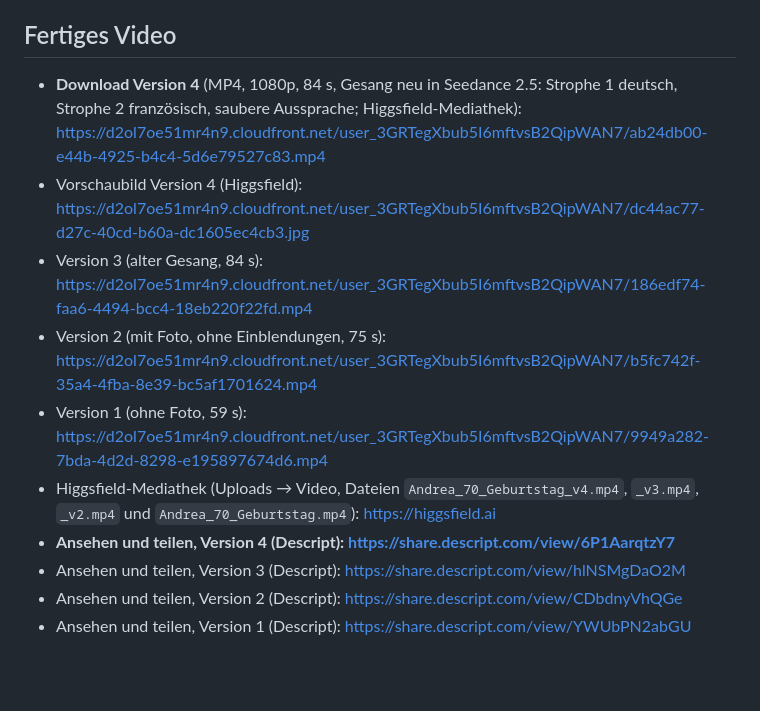
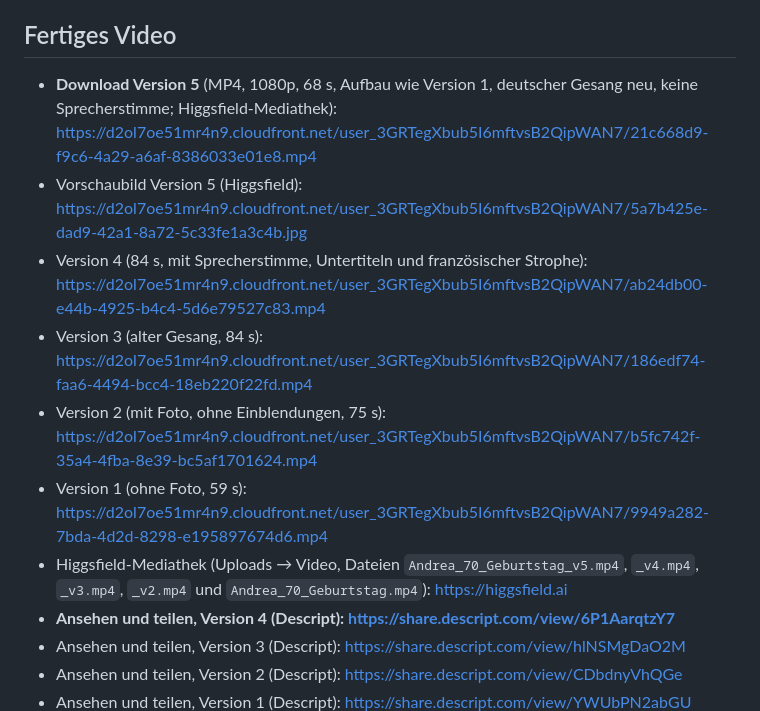
Before and after one commit to sgauger1986-sketch/basti, a Markdown page: geburtstagsvideo-andrea/README.md, the part around the change. Drawn GitHub-style; blank space fills up the shorter version.

Commit message:
README: Links zu Version 5
Co-Authored-By: Claude Fable 5.1 <noreply@anthropic.com>
Claude-Session: https://claude.ai/code/session_015HvBpFUtBhetCQ9NYMgNUC

```diff
--- a/geburtstagsvideo-andrea/README.md
+++ b/geburtstagsvideo-andrea/README.md
@@ -7,12 +7,13 @@ Abschluss.
 
 ## Fertiges Video
 
-- **Download Version 4** (MP4, 1080p, 84 s, Gesang neu in Seedance 2.5: Strophe 1 deutsch, Strophe 2 französisch, saubere Aussprache; Higgsfield-Mediathek): https://d2ol7oe51mr4n9.cloudfront.net/user_3GRTegXbub5I6mftvsB2QipWAN7/ab24db00-e44b-4925-b4c4-5d6e79527c83.mp4
-- Vorschaubild Version 4 (Higgsfield): https://d2ol7oe51mr4n9.cloudfront.net/user_3GRTegXbub5I6mftvsB2QipWAN7/dc44ac77-d27c-40cd-b60a-dc1605ec4cb3.jpg
+- **Download Version 5** (MP4, 1080p, 68 s, Aufbau wie Version 1, deutscher Gesang neu, keine Sprecherstimme; Higgsfield-Mediathek): https://d2ol7oe51mr4n9.cloudfront.net/user_3GRTegXbub5I6mftvsB2QipWAN7/21c668d9-f9c6-4a29-a6af-8386033e01e8.mp4
+- Vorschaubild Version 5 (Higgsfield): https://d2ol7oe51mr4n9.cloudfront.net/user_3GRTegXbub5I6mftvsB2QipWAN7/5a7b425e-dad9-42a1-8a72-5c33fe1a3c4b.jpg
+- Version 4 (84 s, mit Sprecherstimme, Untertiteln und französischer Strophe): https://d2ol7oe51mr4n9.cloudfront.net/user_3GRTegXbub5I6mftvsB2QipWAN7/ab24db00-e44b-4925-b4c4-5d6e79527c83.mp4
 - Version 3 (alter Gesang, 84 s): https://d2ol7oe51mr4n9.cloudfront.net/user_3GRTegXbub5I6mftvsB2QipWAN7/186edf74-faa6-4494-bcc4-18eb220f22fd.mp4
 - Version 2 (mit Foto, ohne Einblendungen, 75 s): https://d2ol7oe51mr4n9.cloudfront.net/user_3GRTegXbub5I6mftvsB2QipWAN7/b5fc742f-35a4-4fba-8e39-bc5af1701624.mp4
 - Version 1 (ohne Foto, 59 s): https://d2ol7oe51mr4n9.cloudfront.net/user_3GRTegXbub5I6mftvsB2QipWAN7/9949a282-7bda-4d2d-8298-e195897674d6.mp4
-- Higgsfield-Mediathek (Uploads → Video, Dateien `Andrea_70_Geburtstag_v4.mp4`, `_v3.mp4`, `_v2.mp4` und `Andrea_70_Geburtstag.mp4`): https://higgsfield.ai
+- Higgsfield-Mediathek (Uploads → Video, Dateien `Andrea_70_Geburtstag_v5.mp4`, `_v4.mp4`, `_v3.mp4`, `_v2.mp4` und `Andrea_70_Geburtstag.mp4`): https://higgsfield.ai
 - **Ansehen und teilen, Version 4 (Descript): https://share.descript.com/view/6P1AarqtzY7**
 - Ansehen und teilen, Version 3 (Descript): https://share.descript.com/view/hlNSMgDaO2M
 - Ansehen und teilen, Version 2 (Descript): https://share.descript.com/view/CDbdnyVhQGe
```
